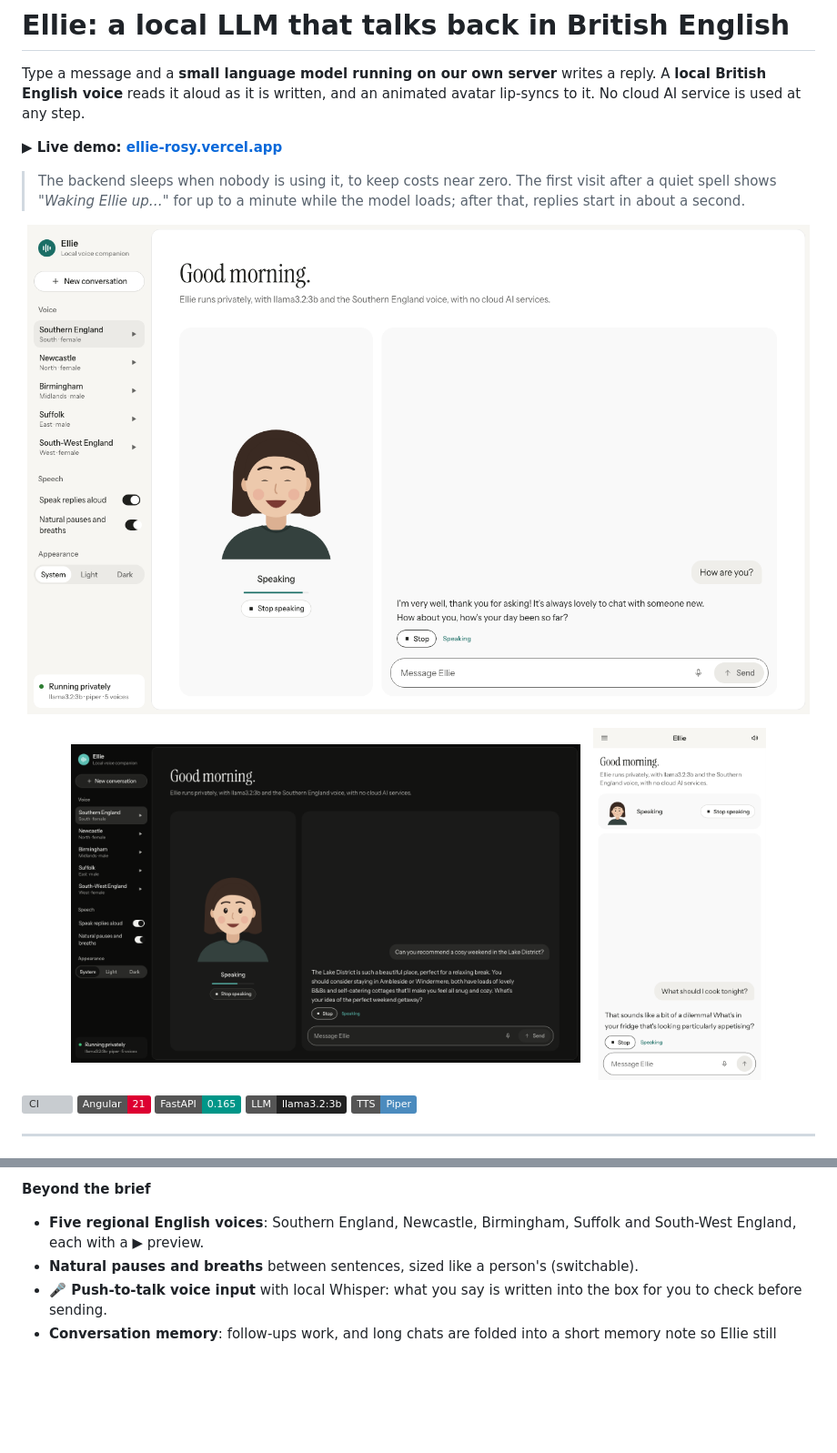
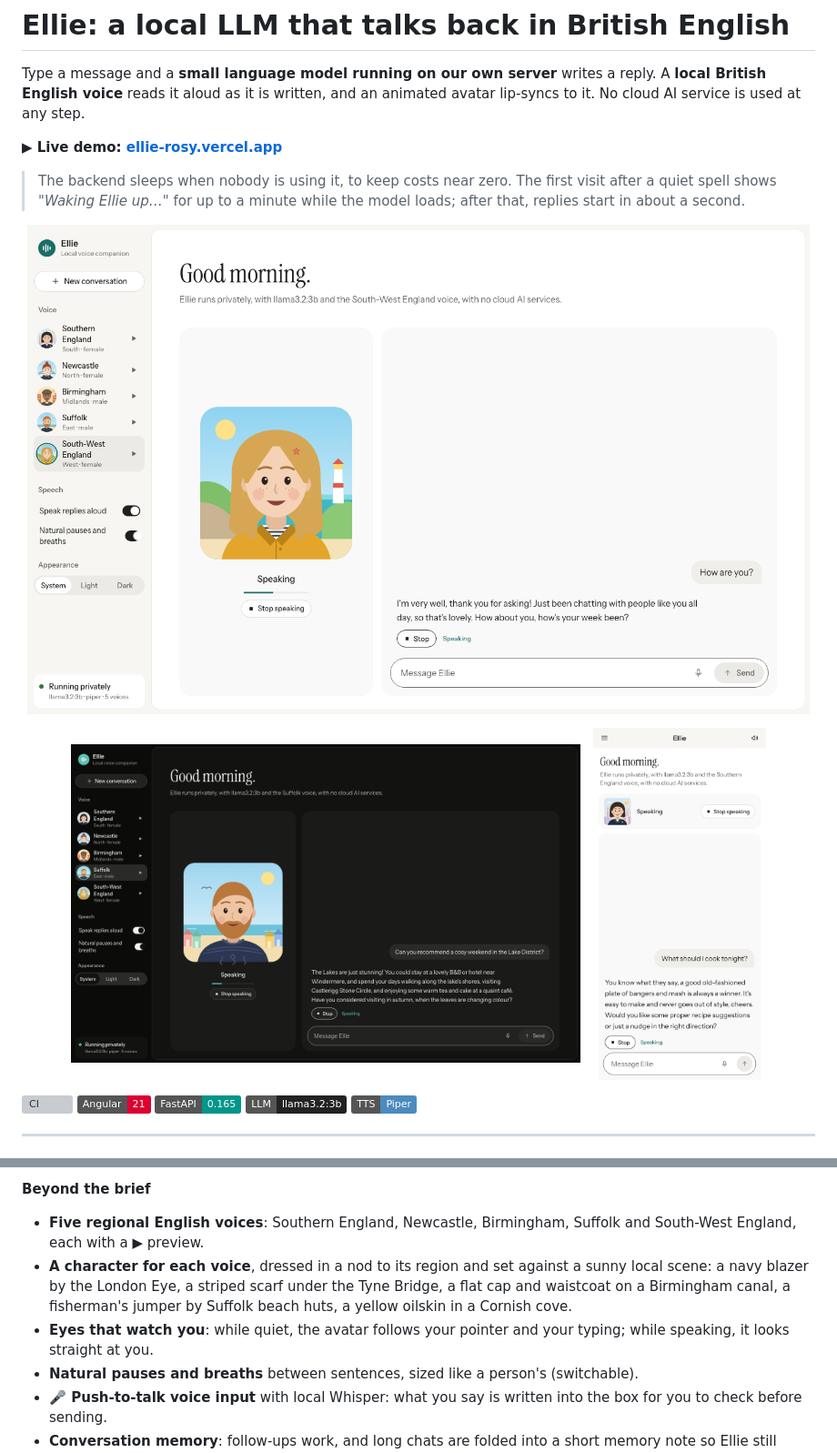
Before and after one commit to ShivaTeja05/Local-LLM-Based-Text-to-Speech-Application, a Markdown page: README.md, 2 parts joined by grey strips. Shown at 91% size. Drawn GitHub-style; pictures changed too: docs/images/desktop-dark.png, docs/images/desktop-light.png, docs/images/phone.png; badges without logos; blank space fills up the shorter version; grey boxes are pictures that could not be loaded.

```diff
--- a/README.md
+++ b/README.md
@@ -51,6 +51,12 @@ to it. No cloud AI service is used at any step.
 **Beyond the brief**
 - **Five regional English voices**: Southern England, Newcastle, Birmingham, Suffolk and
   South-West England, each with a ▶ preview.
+- **A character for each voice**, dressed in a nod to its region and set against a sunny local
+  scene: a navy blazer by the London Eye, a striped scarf under the Tyne Bridge, a flat cap and
+  waistcoat on a Birmingham canal, a fisherman's jumper by Suffolk beach huts, a yellow oilskin in
+  a Cornish cove.
+- **Eyes that watch you**: while quiet, the avatar follows your pointer and your typing; while
+  speaking, it looks straight at you.
 - **Natural pauses and breaths** between sentences, sized like a person's (switchable).
 - **🎤 Push-to-talk voice input** with local Whisper: what you say is written into the box for you
   to check before sending.
```
Also changed, not shown: 3 other files.
